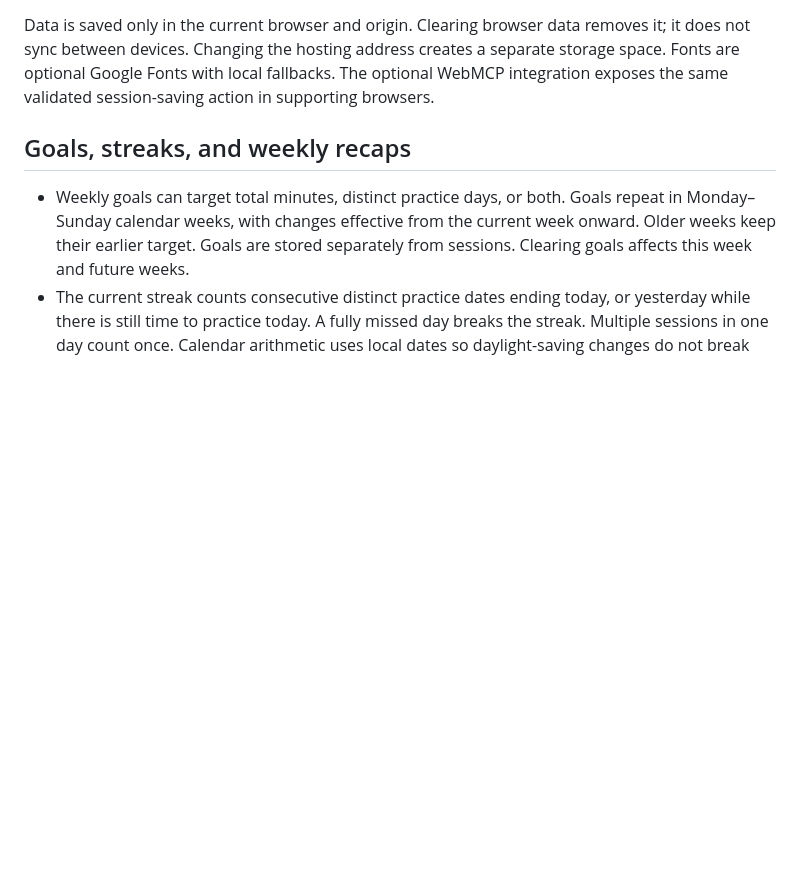
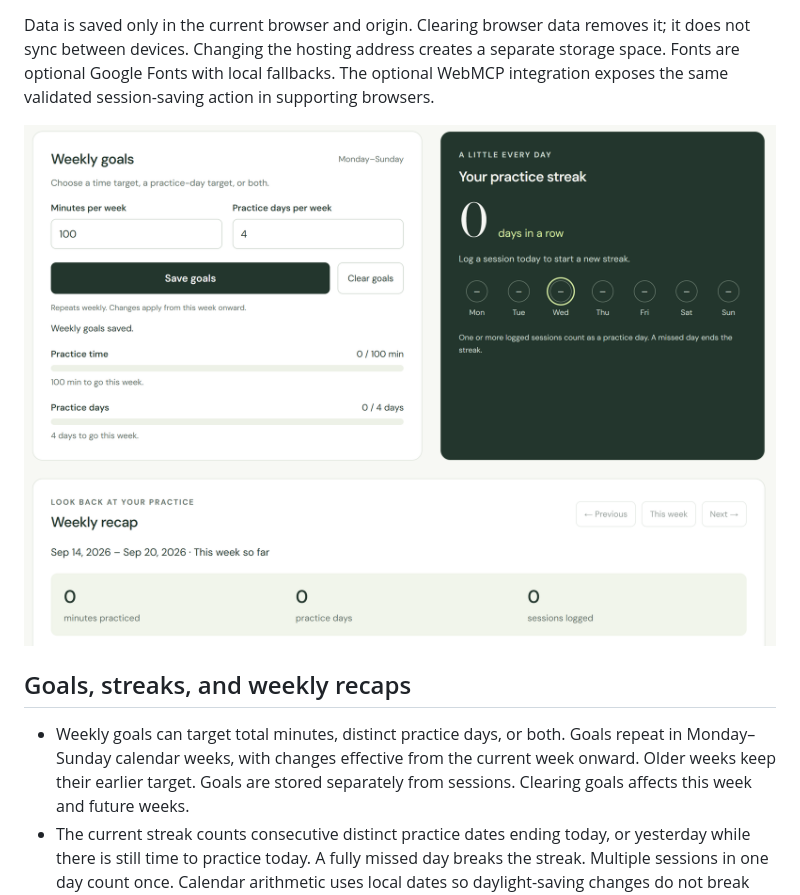
Before and after one commit to RockyMAcasio/fret-notes, a Markdown page: README.md, the part around the change. GitHub-like rendering; blank space fills up the shorter version.

```diff
--- a/README.md
+++ b/README.md
@@ -31,6 +31,8 @@ Practice names are grouped by category without case sensitivity, so identically
 
 Data is saved only in the current browser and origin. Clearing browser data removes it; it does not sync between devices. Changing the hosting address creates a separate storage space. Fonts are optional Google Fonts with local fallbacks. The optional WebMCP integration exposes the same validated session-saving action in supporting browsers.
 
+![Goals and weekly recap screenshot](fret-notes-weekly.png)
+
 ## Goals, streaks, and weekly recaps
 
 - Weekly goals can target total minutes, distinct practice days, or both. Goals repeat in Monday–Sunday calendar weeks, with changes effective from the current week onward. Older weeks keep their earlier target. Goals are stored separately from sessions. Clearing goals affects this week and future weeks.
```
